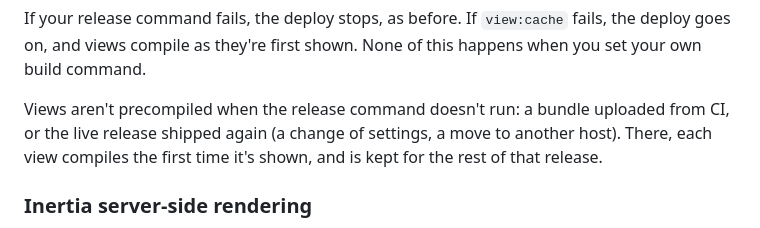
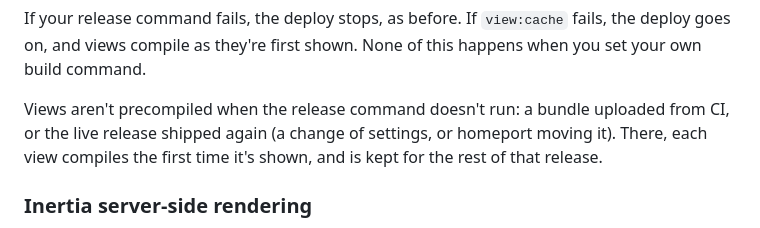
Before and after one commit to homeport-sh/cli, a Markdown page: docs/detection.md, the part around the change. Drawn GitHub-style.

```diff
--- a/docs/detection.md
+++ b/docs/detection.md
@@ -270,7 +270,7 @@ first shown. None of this happens when you set your own build command.
 
 Views aren't precompiled when the release command doesn't run: a bundle
 uploaded from CI, or the live release shipped again (a change of settings,
-a move to another host). There, each view compiles the first time it's
+or homeport moving it). There, each view compiles the first time it's
 shown, and is kept for the rest of that release.
 
 ### Inertia server-side rendering
```
Also changed, not shown: README.md (+17 -6 lines).
